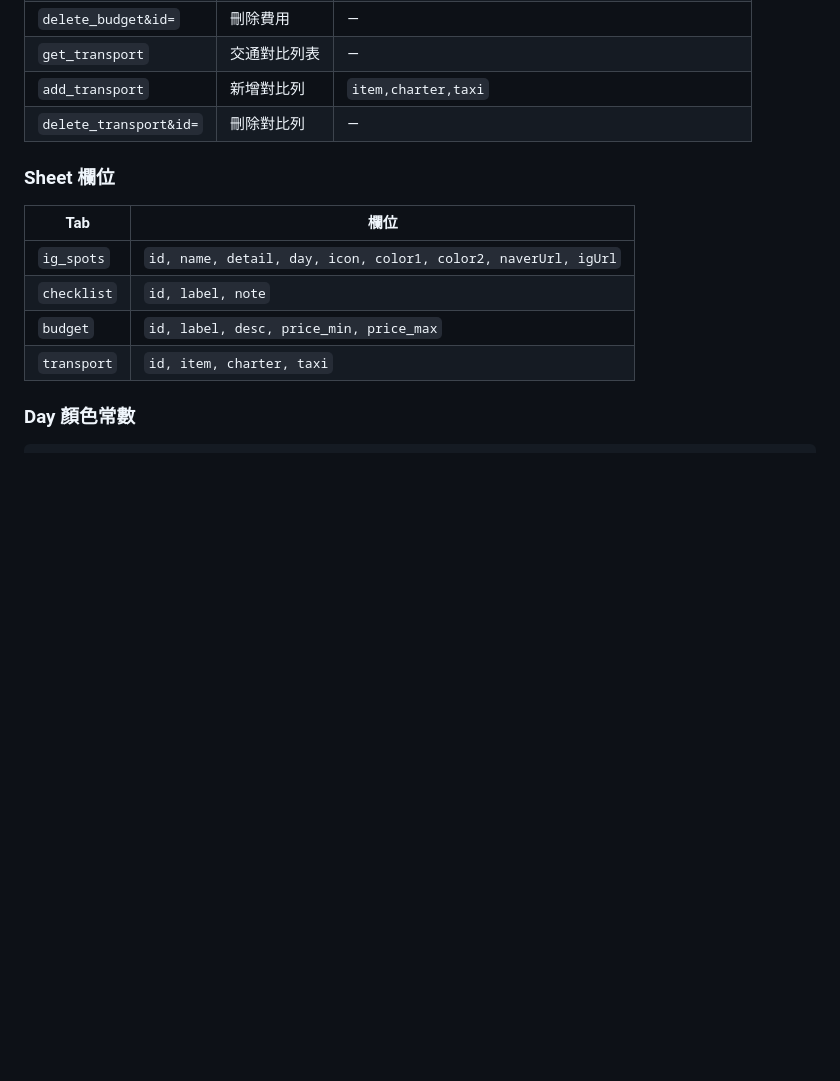
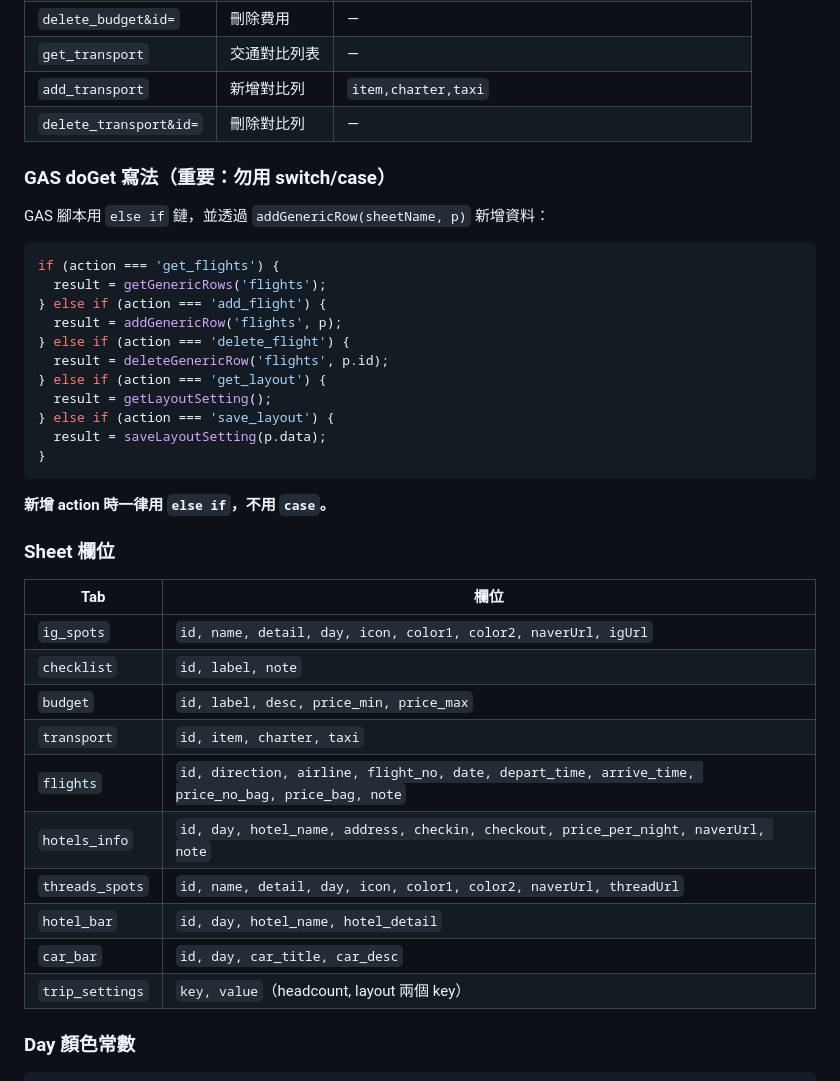
Before and after one commit to Nanters1015/busan, a Markdown page: codebase.md, the part around the change. Drawn GitHub-style; blank space fills up the shorter version.

Commit message:
加入ＧＡＳ資訊

````diff
--- a/codebase.md
+++ b/codebase.md
@@ -184,6 +184,26 @@ Sheets ID：`1ZXw0zHHBW48ApYBE070nGuB5ZGsTE_lvmVtQIMNLmVs`
 | `add_transport` | 新增對比列 | `item,charter,taxi` |
 | `delete_transport&id=` | 刪除對比列 | — |
 
+### GAS doGet 寫法（重要：勿用 switch/case）
+
+GAS 腳本用 `else if` 鏈，並透過 `addGenericRow(sheetName, p)` 新增資料：
+
+```js
+if (action === 'get_flights') {
+  result = getGenericRows('flights');
+} else if (action === 'add_flight') {
+  result = addGenericRow('flights', p);
+} else if (action === 'delete_flight') {
+  result = deleteGenericRow('flights', p.id);
+} else if (action === 'get_layout') {
+  result = getLayoutSetting();
+} else if (action === 'save_layout') {
+  result = saveLayoutSetting(p.data);
+}
+```
+
+**新增 action 時一律用 `else if`，不用 `case`。**
+
 ### Sheet 欄位
 
 | Tab | 欄位 |
@@ -192,6 +212,12 @@ Sheets ID：`1ZXw0zHHBW48ApYBE070nGuB5ZGsTE_lvmVtQIMNLmVs`
 | `checklist` | `id, label, note` |
 | `budget` | `id, label, desc, price_min, price_max` |
 | `transport` | `id, item, charter, taxi` |
+| `flights` | `id, direction, airline, flight_no, date, depart_time, arrive_time, price_no_bag, price_bag, note` |
+| `hotels_info` | `id, day, hotel_name, address, checkin, checkout, price_per_night, naverUrl, note` |
+| `threads_spots` | `id, name, detail, day, icon, color1, color2, naverUrl, threadUrl` |
+| `hotel_bar` | `id, day, hotel_name, hotel_detail` |
+| `car_bar` | `id, day, car_title, car_desc` |
+| `trip_settings` | `key, value`（headcount, layout 兩個 key） |
 
 ### Day 顏色常數
 ```js
````
